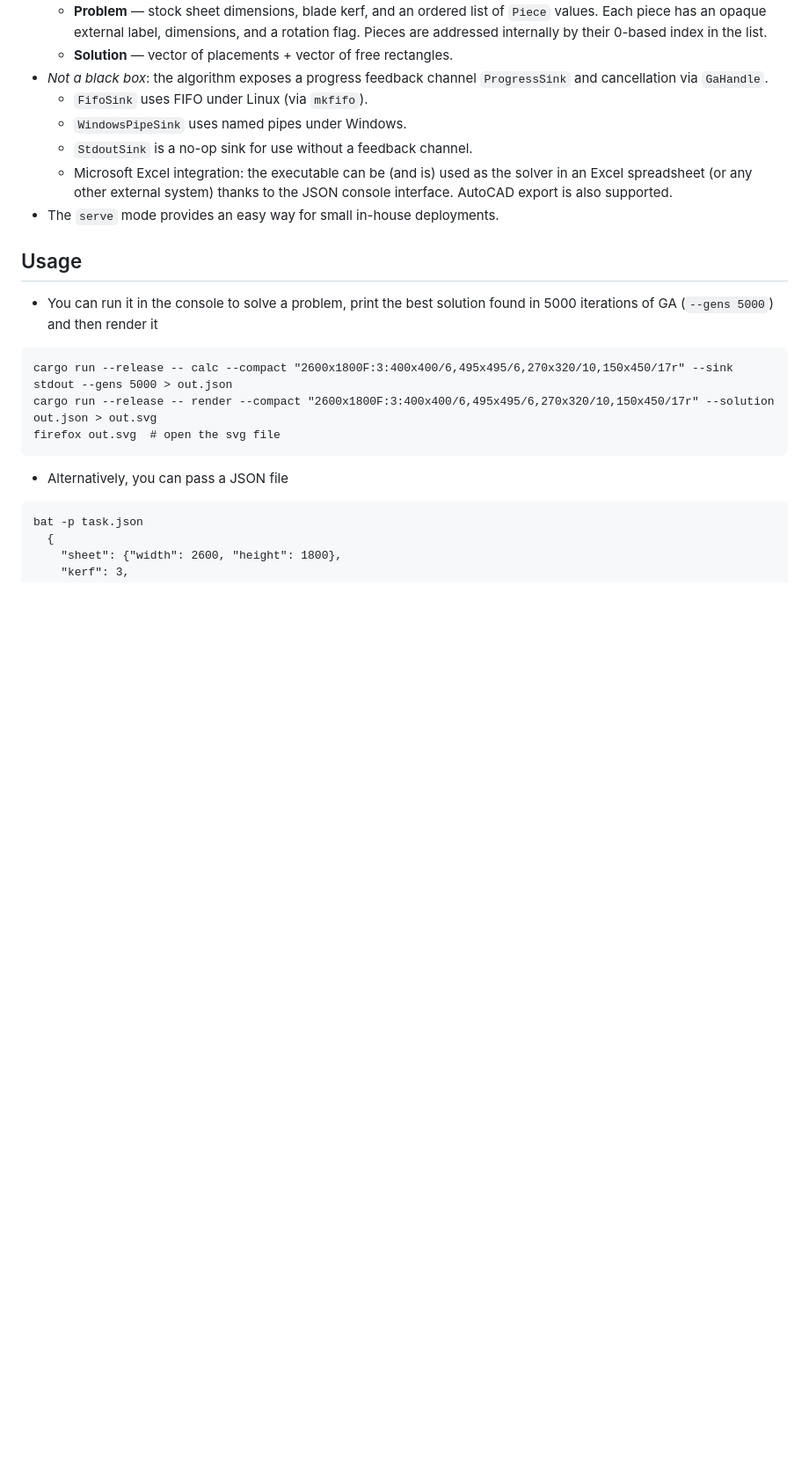
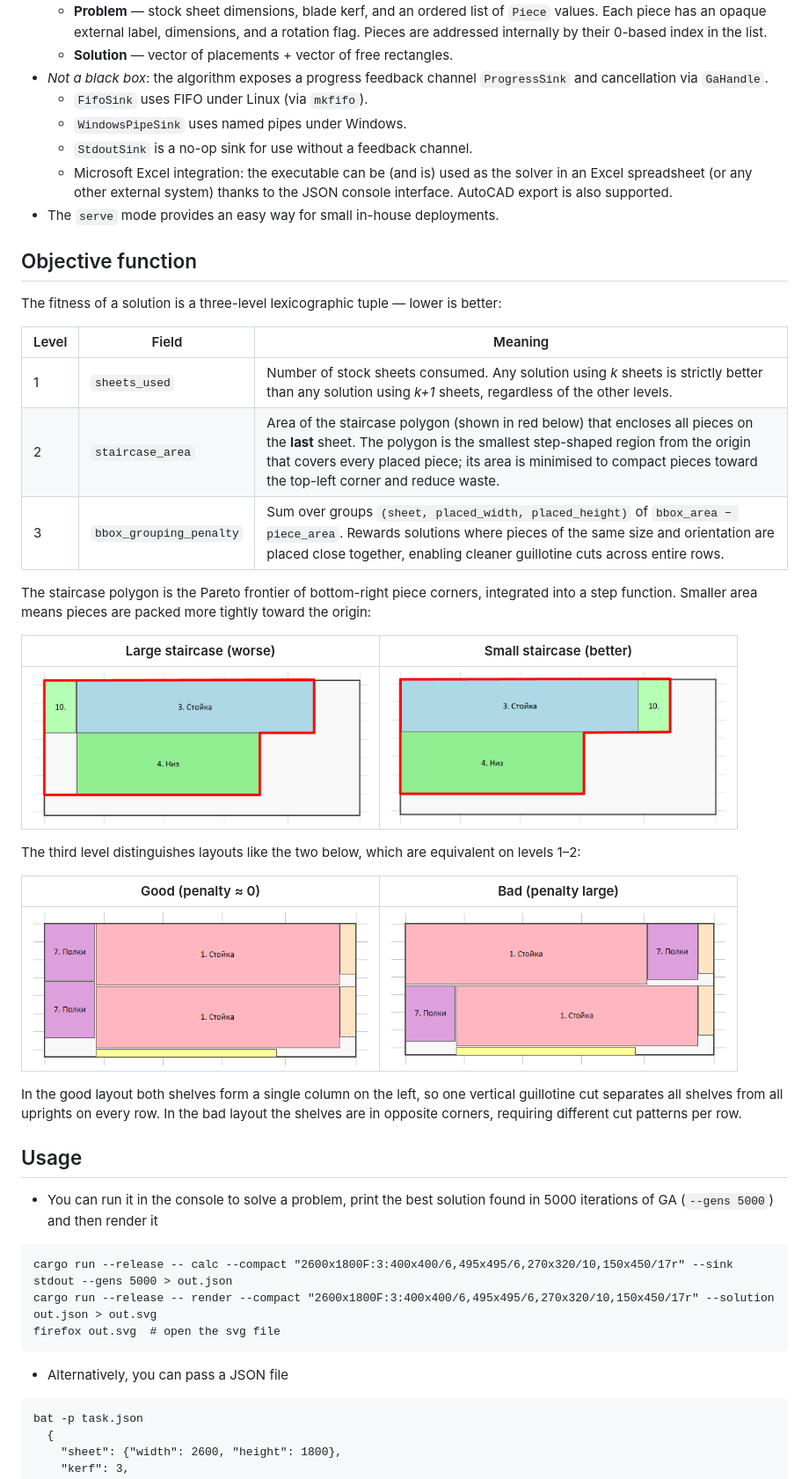
Before and after one commit to nlinker/guillotine-cutting-2d, a Markdown page: README.md, the part around one of its changes. Shown at 88% size. GitHub-like rendering; pictures changed too: docs/img/grouping_bad.png (added), docs/img/grouping_good.png (added), docs/img/staircase_large.png (added); blank space fills up the shorter version.

Commit message:
add bbox_grouping_penalty as third objective level

```diff
--- a/README.md
+++ b/README.md
@@ -52,6 +56,34 @@ the GA finds good approximations instead.
     in an Excel spreadsheet (or any other external system) thanks to the JSON console interface.
     AutoCAD export is also supported.
 - The `serve` mode provides an easy way for small in-house deployments.
+
+
+## Objective function
+
+The fitness of a solution is a three-level lexicographic tuple — lower is better:
+
+| Level | Field                   | Meaning                                                                                                                                                                                                                                                                                |
+|-------|-------------------------|----------------------------------------------------------------------------------------------------------------------------------------------------------------------------------------------------------------------------------------------------------------------------------------|
+| 1     | `sheets_used`           | Number of stock sheets consumed. Any solution using *k* sheets is strictly better than any solution using *k+1* sheets, regardless of the other levels.                                                                                                                                |
+| 2     | `staircase_area`        | Area of the staircase polygon (shown in red below) that encloses all pieces on the **last** sheet. The polygon is the smallest step-shaped region from the origin that covers every placed piece; its area is minimised to compact pieces toward the top-left corner and reduce waste. |
+| 3     | `bbox_grouping_penalty` | Sum over groups `(sheet, placed_width, placed_height)` of `bbox_area − piece_area`. Rewards solutions where pieces of the same size and orientation are placed close together, enabling cleaner guillotine cuts across entire rows.                                                    |
+
+The staircase polygon is the Pareto frontier of bottom-right piece corners, integrated into a step function.
+Smaller area means pieces are packed more tightly toward the origin:
+
+| Large staircase (worse)                              | Small staircase (better)                             |
+|------------------------------------------------------|------------------------------------------------------|
+| <img src="docs/img/staircase_large.png" width="380"> | <img src="docs/img/staircase_small.png" width="380"> |
+
+The third level distinguishes layouts like the two below, which are equivalent on levels 1–2:
+
+| Good (penalty ≈ 0) | Bad (penalty large) |
+|--------------------|---------------------|
+| <img src="docs/img/grouping_good.png" width="380"> | <img src="docs/img/grouping_bad.png" width="380"> |
+
+In the good layout both shelves form a single column on the left, so one vertical guillotine cut separates
+all shelves from all uprights on every row. In the bad layout the shelves are in opposite corners, requiring
+different cut patterns per row.
 
 
 ## Usage
```
Also changed, not shown: other parts of README.md (+4 -0 lines), 5 other files.
